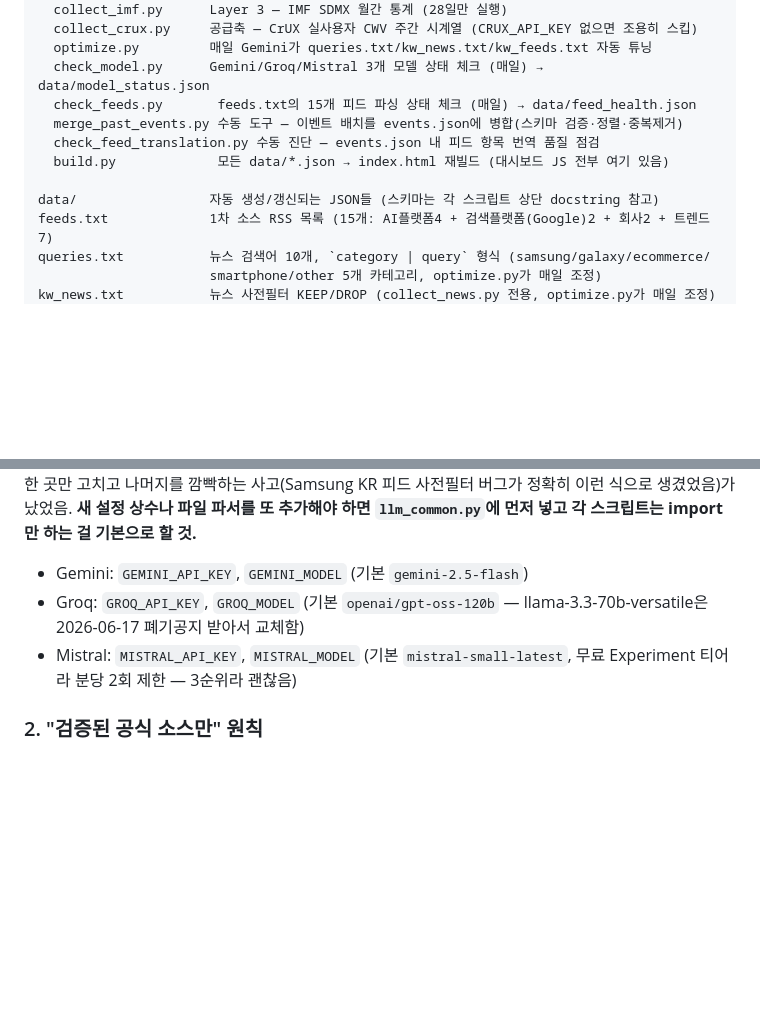
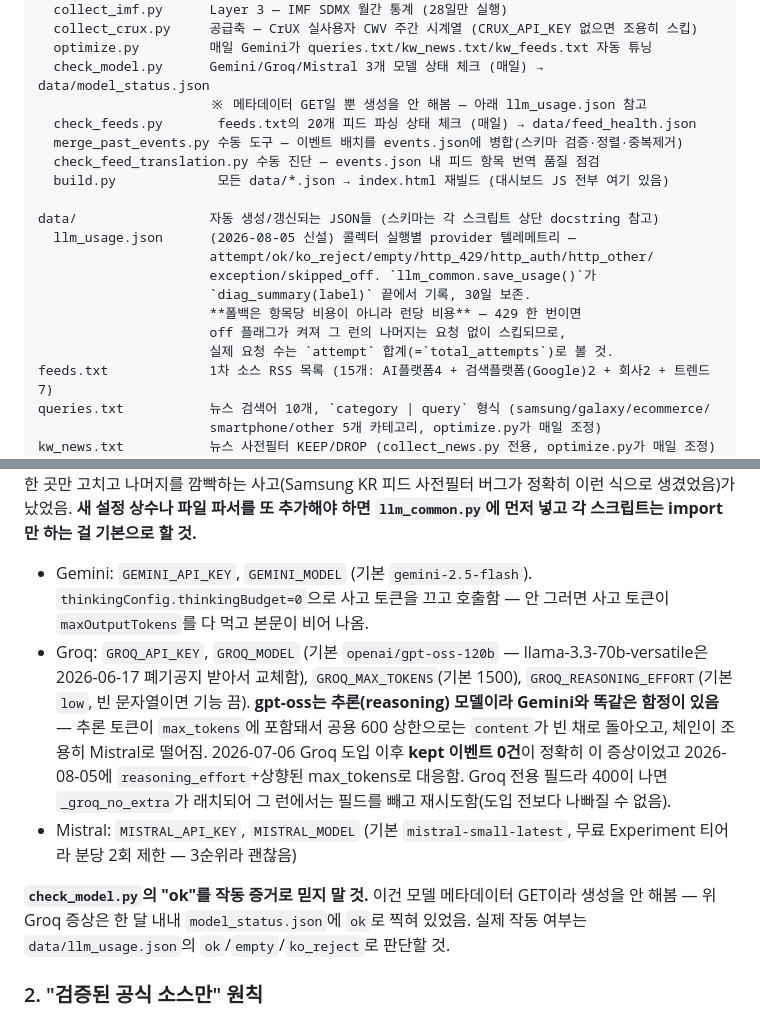
Before and after one commit to hyunho0812/scom-external, a Markdown page: CLAUDE.md, 2 parts joined by grey strips. Rendered like a GitHub page; blank space fills up the shorter version.

```diff
--- a/CLAUDE.md
+++ b/CLAUDE.md
@@ -25,12 +25,20 @@ scripts/
   collect_crux.py     공급축 — CrUX 실사용자 CWV 주간 시계열 (CRUX_API_KEY 없으면 조용히 스킵)
   optimize.py         매일 Gemini가 queries.txt/kw_news.txt/kw_feeds.txt 자동 튜닝
   check_model.py      Gemini/Groq/Mistral 3개 모델 상태 체크 (매일) → data/model_status.json
-  check_feeds.py       feeds.txt의 15개 피드 파싱 상태 체크 (매일) → data/feed_health.json
+                      ※ 메타데이터 GET일 뿐 생성을 안 해봄 — 아래 llm_usage.json 참고
+  check_feeds.py       feeds.txt의 20개 피드 파싱 상태 체크 (매일) → data/feed_health.json
   merge_past_events.py 수동 도구 — 이벤트 배치를 events.json에 병합(스키마 검증·정렬·중복제거)
   check_feed_translation.py 수동 진단 — events.json 내 피드 항목 번역 품질 점검
   build.py             모든 data/*.json → index.html 재빌드 (대시보드 JS 전부 여기 있음)
 
 data/                 자동 생성/갱신되는 JSON들 (스키마는 각 스크립트 상단 docstring 참고)
+  llm_usage.json      (2026-08-05 신설) 콜렉터 실행별 provider 텔레메트리 —
+                      attempt/ok/ko_reject/empty/http_429/http_auth/http_other/
+                      exception/skipped_off. `llm_common.save_usage()`가
+                      `diag_summary(label)` 끝에서 기록, 30일 보존.
+                      **폴백은 항목당 비용이 아니라 런당 비용** — 429 한 번이면
+                      off 플래그가 켜져 그 런의 나머지는 요청 없이 스킵되므로,
+                      실제 요청 수는 `attempt` 합계(=`total_attempts`)로 볼 것.
 feeds.txt             1차 소스 RSS 목록 (15개: AI플랫폼4 + 검색플랫폼(Google)2 + 회사2 + 트렌드7)
 queries.txt           뉴스 검색어 10개, `category | query` 형식 (samsung/galaxy/ecommerce/
                       smartphone/other 5개 카테고리, optimize.py가 매일 조정)
@@ -66,11 +74,23 @@ merge_past_events/check_feed_translation)는 거기서 import — 예전엔 3~4
 정확히 이런 식으로 생겼었음)가 났었음. **새 설정 상수나 파일 파서를 또 추가해야 하면
 `llm_common.py`에 먼저 넣고 각 스크립트는 import만 하는 걸 기본으로 할 것.**
 
-- Gemini: `GEMINI_API_KEY`, `GEMINI_MODEL` (기본 `gemini-2.5-flash`)
+- Gemini: `GEMINI_API_KEY`, `GEMINI_MODEL` (기본 `gemini-2.5-flash`).
+  `thinkingConfig.thinkingBudget=0`으로 사고 토큰을 끄고 호출함 — 안 그러면 사고 토큰이
+  `maxOutputTokens`를 다 먹고 본문이 비어 나옴.
 - Groq: `GROQ_API_KEY`, `GROQ_MODEL` (기본 `openai/gpt-oss-120b` — llama-3.3-70b-versatile은
-  2026-06-17 폐기공지 받아서 교체함)
+  2026-06-17 폐기공지 받아서 교체함), `GROQ_MAX_TOKENS`(기본 1500),
+  `GROQ_REASONING_EFFORT`(기본 `low`, 빈 문자열이면 기능 끔).
+  **gpt-oss는 추론(reasoning) 모델이라 Gemini와 똑같은 함정이 있음** — 추론 토큰이
+  `max_tokens`에 포함돼서 공용 600 상한으로는 `content`가 빈 채로 돌아오고, 체인이 조용히
+  Mistral로 떨어짐. 2026-07-06 Groq 도입 이후 **kept 이벤트 0건**이 정확히 이 증상이었고
+  2026-08-05에 `reasoning_effort`+상향된 max_tokens로 대응함. Groq 전용 필드라 400이 나면
+  `_groq_no_extra`가 래치되어 그 런에서는 필드를 빼고 재시도함(도입 전보다 나빠질 수 없음).
 - Mistral: `MISTRAL_API_KEY`, `MISTRAL_MODEL` (기본 `mistral-small-latest`, 무료
   Experiment 티어라 분당 2회 제한 — 3순위라 괜찮음)
+
+**`check_model.py`의 "ok"를 작동 증거로 믿지 말 것.** 이건 모델 메타데이터 GET이라
+생성을 안 해봄 — 위 Groq 증상은 한 달 내내 `model_status.json`에 `ok`로 찍혀 있었음.
+실제 작동 여부는 `data/llm_usage.json`의 `ok`/`empty`/`ko_reject`로 판단할 것.
 
 ### 2. "검증된 공식 소스만" 원칙
 feeds.txt에 넣는 모든 RSS는 **반드시 실제로 fetch해서 검증** 후에만 추가. 3rd파티
```
